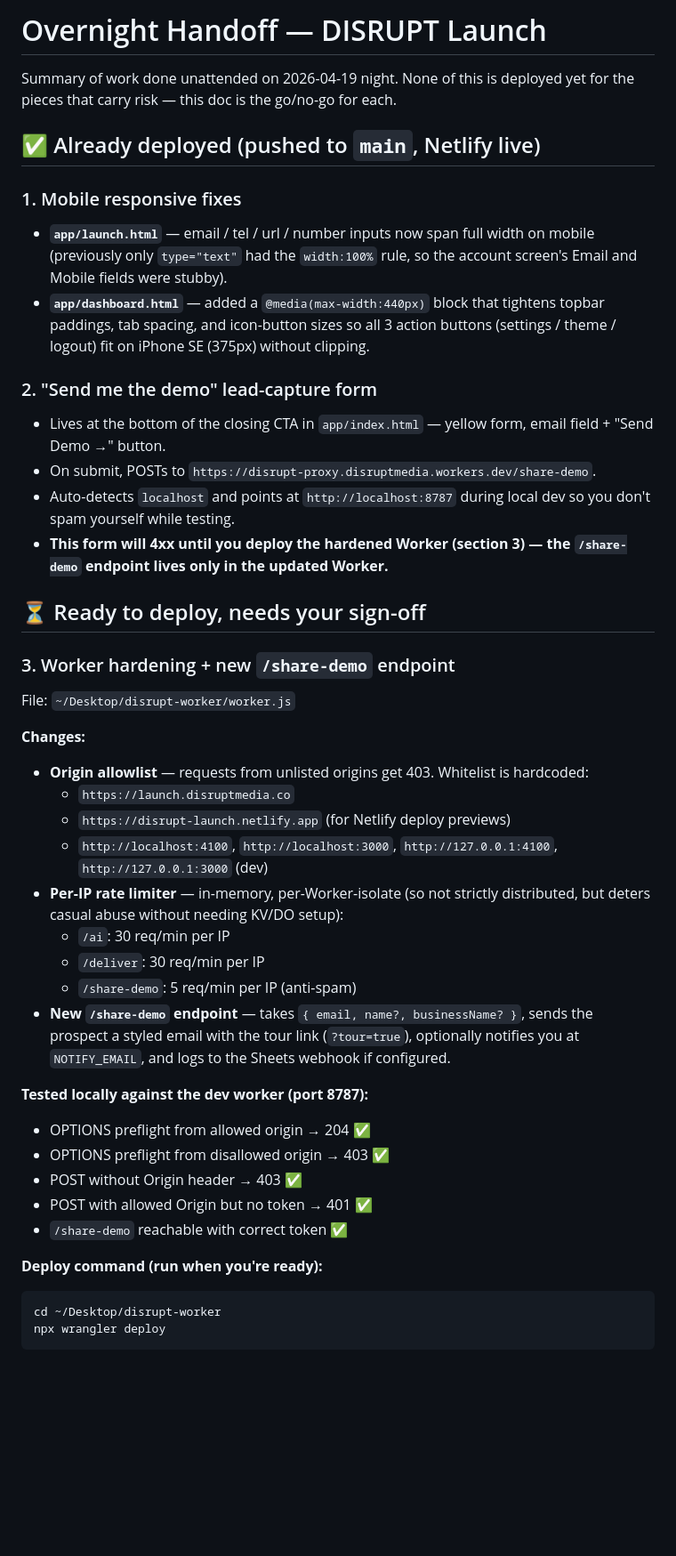
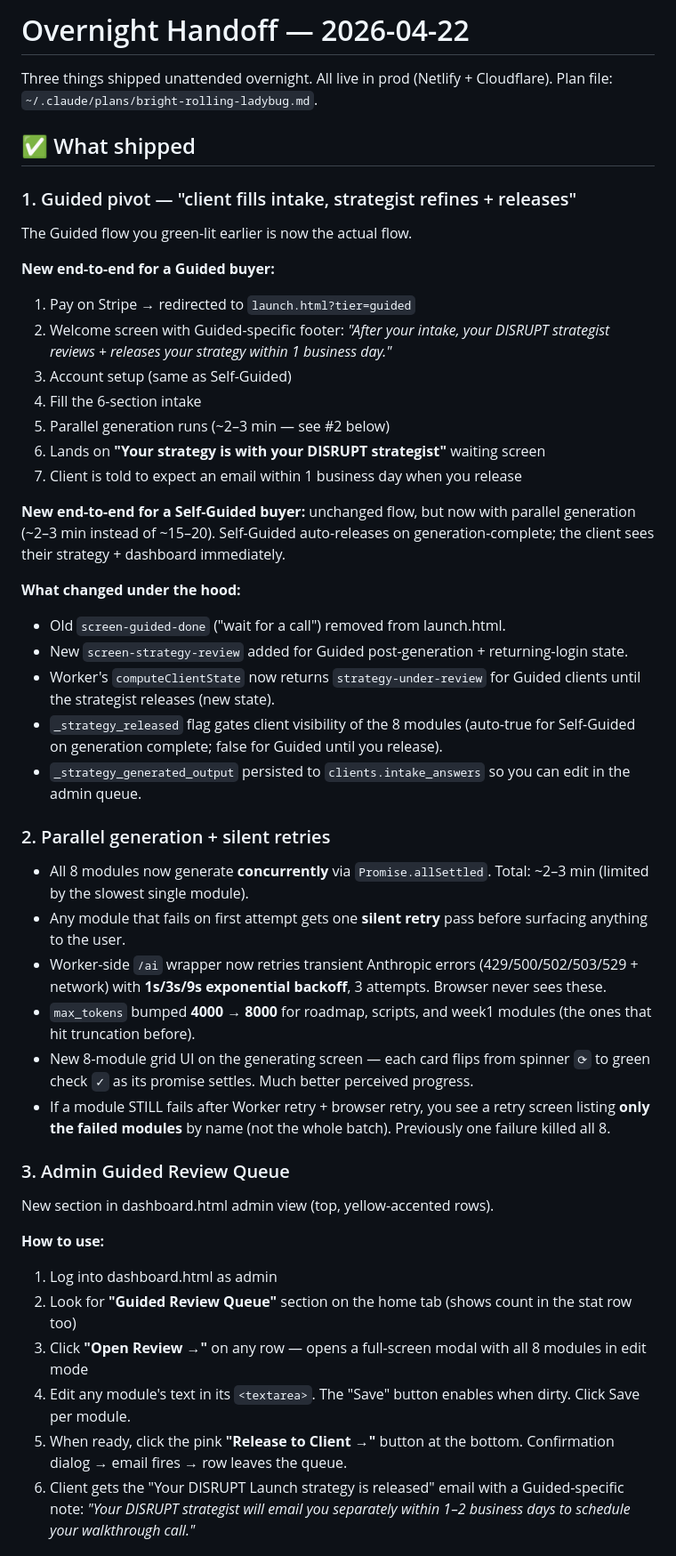
Before and after one commit to ryanthogmartin/disrupt-launch, a Markdown page: HANDOFF.md, the part around one of its changes. Shown at 89% size. Drawn GitHub-style; blank space fills up the shorter version.

````diff
--- a/HANDOFF.md
+++ b/HANDOFF.md
@@ -1,43 +1,49 @@
-# Overnight Handoff — DISRUPT Launch
+# Overnight Handoff — 2026-04-22
 
-Summary of work done unattended on 2026-04-19 night. None of this is deployed yet for the pieces that carry risk — this doc is the go/no-go for each.
+Three things shipped unattended overnight. All live in prod (Netlify + Cloudflare). Plan file: `~/.claude/plans/bright-rolling-ladybug.md`.
 
-## ✅ Already deployed (pushed to `main`, Netlify live)
+## ✅ What shipped
 
-### 1. Mobile responsive fixes
-- **`app/launch.html`** — email / tel / url / number inputs now span full width on mobile (previously only `type="text"` had the `width:100%` rule, so the account screen's Email and Mobile fields were stubby).
-- **`app/dashboard.html`** — added a `@media(max-width:440px)` block that tightens topbar paddings, tab spacing, and icon-button sizes so all 3 action buttons (settings / theme / logout) fit on iPhone SE (375px) without clipping.
+### 1. Guided pivot — "client fills intake, strategist refines + releases"
 
-### 2. "Send me the demo" lead-capture form
-- Lives at the bottom of the closing CTA in `app/index.html` — yellow form, email field + "Send Demo →" button.
-- On submit, POSTs to `https://disrupt-proxy.disruptmedia.workers.dev/share-demo`.
-- Auto-detects `localhost` and points at `http://localhost:8787` during local dev so you don't spam yourself while testing.
-- **This form will 4xx until you deploy the hardened Worker (section 3) — the `/share-demo` endpoint lives only in the updated Worker.**
+The Guided flow you green-lit earlier is now the actual flow.
 
-## ⏳ Ready to deploy, needs your sign-off
+**New end-to-end for a Guided buyer:**
+1. Pay on Stripe → redirected to `launch.html?tier=guided`
+2. Welcome screen with Guided-specific footer: *"After your intake, your DISRUPT strategist reviews + releases your strategy within 1 business day."*
+3. Account setup (same as Self-Guided)
+4. Fill the 6-section intake
+5. Parallel generation runs (~2–3 min — see #2 below)
+6. Lands on **"Your strategy is with your DISRUPT strategist"** waiting screen
+7. Client is told to expect an email within 1 business day when you release
 
-### 3. Worker hardening + new `/share-demo` endpoint
-File: `~/Desktop/disrupt-worker/worker.js`
+**New end-to-end for a Self-Guided buyer:** unchanged flow, but now with parallel generation (~2–3 min instead of ~15–20). Self-Guided auto-releases on generation-complete; the client sees their strategy + dashboard immediately.
 
-**Changes:**
-- **Origin allowlist** — requests from unlisted origins get 403. Whitelist is hardcoded:
-  - `https://launch.disruptmedia.co`
-  - `https://disrupt-launch.netlify.app` (for Netlify deploy previews)
-  - `http://localhost:4100`, `http://localhost:3000`, `http://127.0.0.1:4100`, `http://127.0.0.1:3000` (dev)
-- **Per-IP rate limiter** — in-memory, per-Worker-isolate (so not strictly distributed, but deters casual abuse without needing KV/DO setup):
-  - `/ai`: 30 req/min per IP
-  - `/deliver`: 30 req/min per IP
-  - `/share-demo`: 5 req/min per IP (anti-spam)
-- **New `/share-demo` endpoint** — takes `{ email, name?, businessName? }`, sends the prospect a styled email with the tour link (`?tour=true`), optionally notifies you at `NOTIFY_EMAIL`, and logs to the Sheets webhook if configured.
+**What changed under the hood:**
+- Old `screen-guided-done` ("wait for a call") removed from launch.html.
+- New `screen-strategy-review` added for Guided post-generation + returning-login state.
+- Worker's `computeClientState` now returns `strategy-under-review` for Guided clients until the strategist releases (new state).
+- `_strategy_released` flag gates client visibility of the 8 modules (auto-true for Self-Guided on generation complete; false for Guided until you release).
+- `_strategy_generated_output` persisted to `clients.intake_answers` so you can edit in the admin queue.
 
-**Tested locally against the dev worker (port 8787):**
-- OPTIONS preflight from allowed origin → 204 ✅
-- OPTIONS preflight from disallowed origin → 403 ✅
-- POST without Origin header → 403 ✅
-- POST with allowed Origin but no token → 401 ✅
-- `/share-demo` reachable with correct token ✅
+### 2. Parallel generation + silent retries
 
-**Deploy command (run when you're ready):**
-```bash
-cd ~/Desktop/disrupt-worker
-npx wrangler deploy
+- All 8 modules now generate **concurrently** via `Promise.allSettled`. Total: ~2–3 min (limited by the slowest single module).
+- Any module that fails on first attempt gets one **silent retry** pass before surfacing anything to the user.
+- Worker-side `/ai` wrapper now retries transient Anthropic errors (429/500/502/503/529 + network) with **1s/3s/9s exponential backoff**, 3 attempts. Browser never sees these.
+- `max_tokens` bumped **4000 → 8000** for roadmap, scripts, and week1 modules (the ones that hit truncation before).
+- New 8-module grid UI on the generating screen — each card flips from spinner `⟳` to green check `✓` as its promise settles. Much better perceived progress.
+- If a module STILL fails after Worker retry + browser retry, you see a retry screen listing **only the failed modules** by name (not the whole batch). Previously one failure killed all 8.
+
+### 3. Admin Guided Review Queue
+
+New section in dashboard.html admin view (top, yellow-accented rows).
+
+**How to use:**
+1. Log into dashboard.html as admin
+2. Look for **"Guided Review Queue"** section on the home tab (shows count in the stat row too)
+3. Click **"Open Review →"** on any row — opens a full-screen modal with all 8 modules in edit mode
+4. Edit any module's text in its `<textarea>`. The "Save" button enables when dirty. Click Save per module.
+5. When ready, click the pink **"Release to Client →"** button at the bottom. Confirmation dialog → email fires → row leaves the queue.
+6. Client gets the "Your DISRUPT Launch strategy is released" email with a Guided-specific note: *"Your DISRUPT strategist will email you separately within 1–2 business days to schedule your walkthrough call."*
+
````
Also changed, not shown: other parts of HANDOFF.md (+59 -32 lines).
